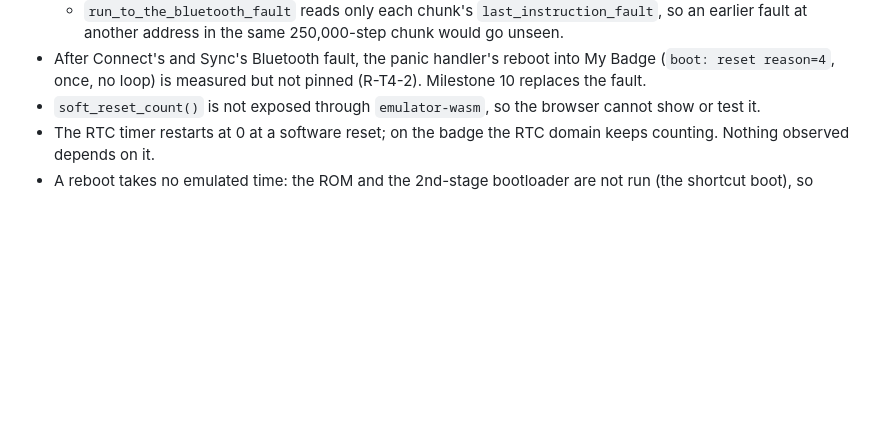
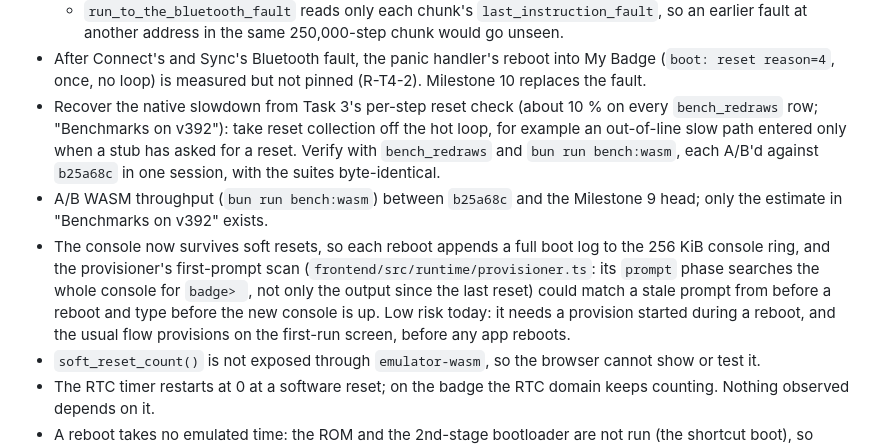
Before and after one commit to powersagitar/hack-the-badge, a Markdown page: docs/milestone-9-decisions.md, the part around one of its changes. Rendered like a GitHub page; blank space fills up the shorter version.

```diff
--- a/docs/milestone-9-decisions.md
+++ b/docs/milestone-9-decisions.md
@@ -438,6 +496,22 @@ before a plan.
 - After Connect's and Sync's Bluetooth fault, the panic handler's reboot
   into My Badge (`boot: reset reason=4`, once, no loop) is measured but
   not pinned (R-T4-2). Milestone 10 replaces the fault.
+- Recover the native slowdown from Task 3's per-step reset check (about
+  10 % on every `bench_redraws` row; "Benchmarks on v392"): take reset
+  collection off the hot loop, for example an out-of-line slow path
+  entered only when a stub has asked for a reset. Verify with
+  `bench_redraws` and `bun run bench:wasm`, each A/B'd against
+  `b25a68c` in one session, with the suites byte-identical.
+- A/B WASM throughput (`bun run bench:wasm`) between `b25a68c` and the
+  Milestone 9 head; only the estimate in "Benchmarks on v392" exists.
+- The console now survives soft resets, so each reboot appends a full
+  boot log to the 256 KiB console ring, and the provisioner's
+  first-prompt scan (`frontend/src/runtime/provisioner.ts`: its
+  `prompt` phase searches the whole console for `badge> `, not only the
+  output since the last reset) could match a stale prompt from before a
+  reboot and type before the new console is up. Low risk today: it
+  needs a provision started during a reboot, and the usual flow
+  provisions on the first-run screen, before any app reboots.
 - `soft_reset_count()` is not exposed through `emulator-wasm`, so the
   browser cannot show or test it.
 - The RTC timer restarts at 0 at a software reset; on the badge the RTC
```
Also changed, not shown: other parts of docs/milestone-9-decisions.md (+60 -2 lines), CLAUDE.md (+6 -5 lines), docs/firmware-emulator-notes.md (+10 -1 lines).
